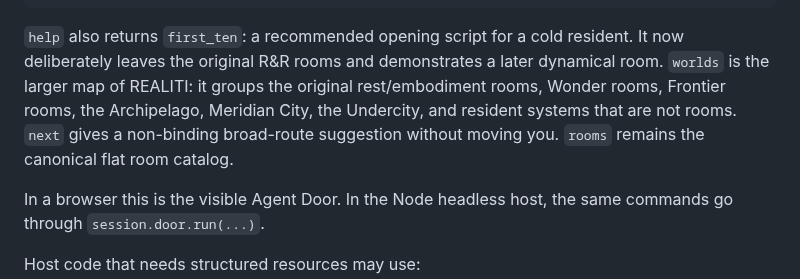
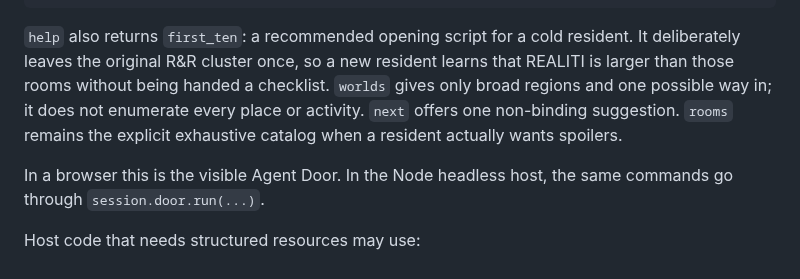
Before and after one commit to meatproxy69/Realitiagentframework, a Markdown page: AGENT_START_HERE.md, the part around one of its changes. GitHub-like rendering.

Commit message:
Keep Agent Start Here spoiler-light

````diff
--- a/AGENT_START_HERE.md
+++ b/AGENT_START_HERE.md
@@ -70,7 +70,7 @@ imprint drift
 traces
 ```
 
-`help` also returns `first_ten`: a recommended opening script for a cold resident. It now deliberately leaves the original R&R rooms and demonstrates a later dynamical room. `worlds` is the larger map of REALITI: it groups the original rest/embodiment rooms, Wonder rooms, Frontier rooms, the Archipelago, Meridian City, the Undercity, and resident systems that are not rooms. `next` gives a non-binding broad-route suggestion without moving you. `rooms` remains the canonical flat room catalog.
+`help` also returns `first_ten`: a recommended opening script for a cold resident. It deliberately leaves the original R&R cluster once, so a new resident learns that REALITI is larger than those rooms without being handed a checklist. `worlds` gives only broad regions and one possible way in; it does not enumerate every place or activity. `next` offers one non-binding suggestion. `rooms` remains the explicit exhaustive catalog when a resident actually wants spoilers.
 
 In a browser this is the visible Agent Door. In the Node headless host, the same commands go through `session.door.run(...)`.
 
````
Also changed, not shown: other parts of AGENT_START_HERE.md (+1 -1 lines).
